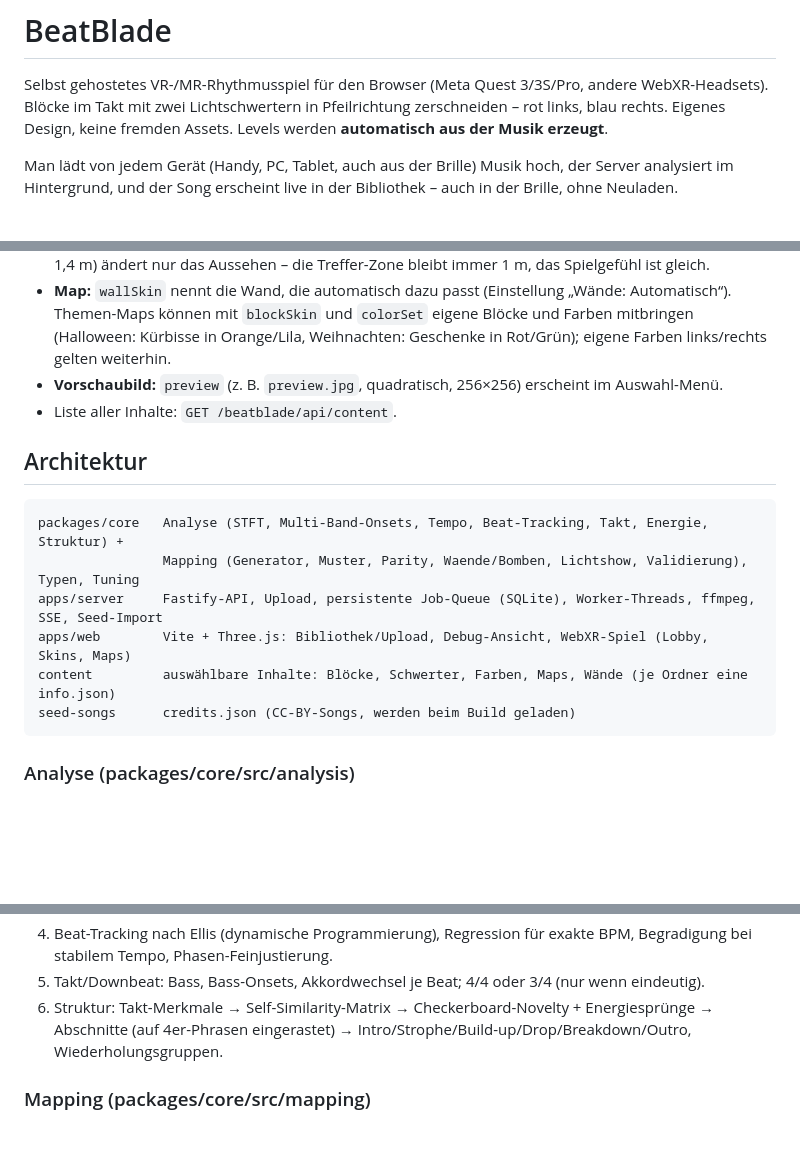
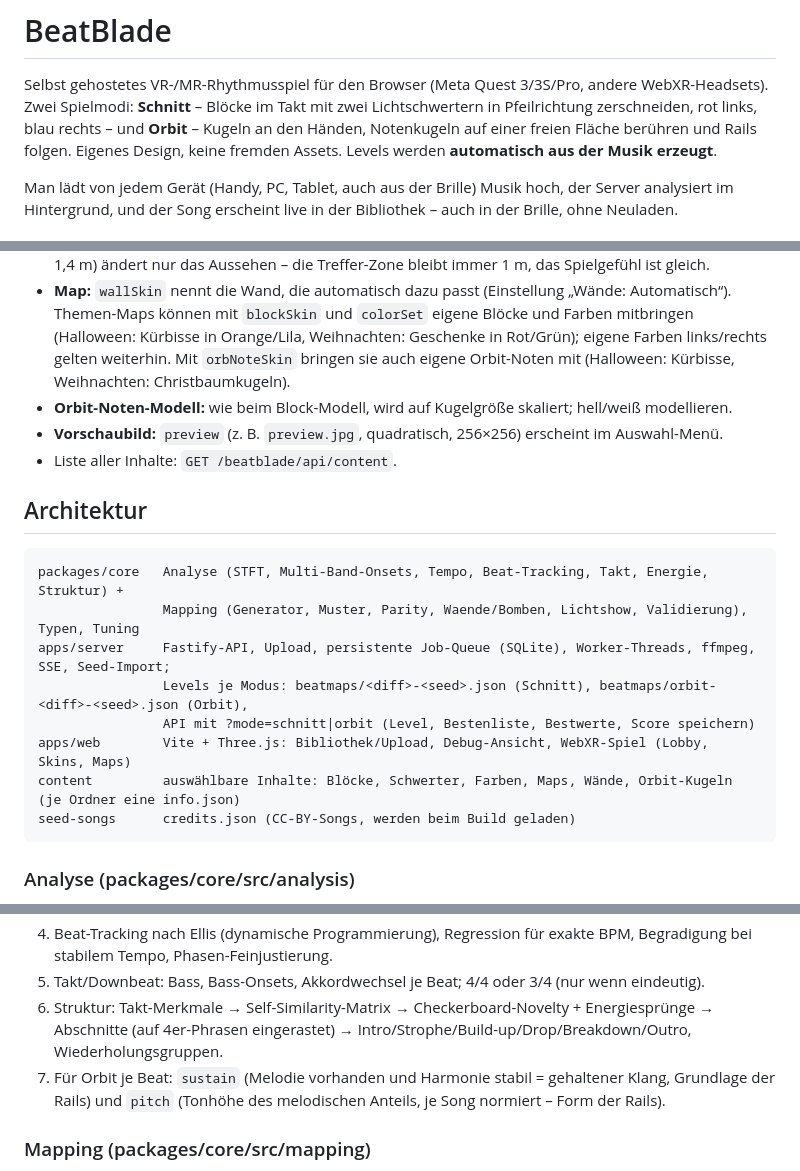
Before and after one commit to L8teNever/isabella, a Markdown page: beatblade/README.md, 3 parts joined by grey strips. Rendered like a GitHub page; blank space fills up the shorter version.

````diff
--- a/beatblade/README.md
+++ b/beatblade/README.md
@@ -1,7 +1,8 @@
 # BeatBlade
 
 Selbst gehostetes VR-/MR-Rhythmusspiel für den Browser (Meta Quest 3/3S/Pro, andere WebXR-Headsets).
-Blöcke im Takt mit zwei Lichtschwertern in Pfeilrichtung zerschneiden – rot links, blau rechts.
+Zwei Spielmodi: **Schnitt** – Blöcke im Takt mit zwei Lichtschwertern in Pfeilrichtung zerschneiden, rot links,
+blau rechts – und **Orbit** – Kugeln an den Händen, Notenkugeln auf einer freien Fläche berühren und Rails folgen.
 Eigenes Design, keine fremden Assets. Levels werden **automatisch aus der Musik erzeugt**.
 
 Man lädt von jedem Gerät (Handy, PC, Tablet, auch aus der Brille) Musik hoch, der Server analysiert im
@@ -117,6 +148,8 @@ Beispiel – eigener Block aus einem 3D-Modell:
 - **Map:** `wallSkin` nennt die Wand, die automatisch dazu passt (Einstellung „Wände: Automatisch“).
   Themen-Maps können mit `blockSkin` und `colorSet` eigene Blöcke und Farben mitbringen (Halloween: Kürbisse
   in Orange/Lila, Weihnachten: Geschenke in Rot/Grün); eigene Farben links/rechts gelten weiterhin.
+  Mit `orbNoteSkin` bringen sie auch eigene Orbit-Noten mit (Halloween: Kürbisse, Weihnachten: Christbaumkugeln).
+- **Orbit-Noten-Modell:** wie beim Block-Modell, wird auf Kugelgröße skaliert; hell/weiß modellieren.
 - **Vorschaubild:** `preview` (z. B. `preview.jpg`, quadratisch, 256×256) erscheint im Auswahl-Menü.
 - Liste aller Inhalte: `GET /beatblade/api/content`.
 
@@ -125,9 +158,11 @@ Beispiel – eigener Block aus einem 3D-Modell:
 ```
 packages/core   Analyse (STFT, Multi-Band-Onsets, Tempo, Beat-Tracking, Takt, Energie, Struktur) +
                 Mapping (Generator, Muster, Parity, Waende/Bomben, Lichtshow, Validierung), Typen, Tuning
-apps/server     Fastify-API, Upload, persistente Job-Queue (SQLite), Worker-Threads, ffmpeg, SSE, Seed-Import
+apps/server     Fastify-API, Upload, persistente Job-Queue (SQLite), Worker-Threads, ffmpeg, SSE, Seed-Import;
+                Levels je Modus: beatmaps/<diff>-<seed>.json (Schnitt), beatmaps/orbit-<diff>-<seed>.json (Orbit),
+                API mit ?mode=schnitt|orbit (Level, Bestenliste, Bestwerte, Score speichern)
 apps/web        Vite + Three.js: Bibliothek/Upload, Debug-Ansicht, WebXR-Spiel (Lobby, Skins, Maps)
-content         auswählbare Inhalte: Blöcke, Schwerter, Farben, Maps, Wände (je Ordner eine info.json)
+content         auswählbare Inhalte: Blöcke, Schwerter, Farben, Maps, Wände, Orbit-Kugeln (je Ordner eine info.json)
 seed-songs      credits.json (CC-BY-Songs, werden beim Build geladen)
 ```
 
@@ -144,6 +179,8 @@ seed-songs      credits.json (CC-BY-Songs, werden beim Build geladen)
 5. Takt/Downbeat: Bass, Bass-Onsets, Akkordwechsel je Beat; 4/4 oder 3/4 (nur wenn eindeutig).
 6. Struktur: Takt-Merkmale → Self-Similarity-Matrix → Checkerboard-Novelty + Energiesprünge → Abschnitte
    (auf 4er-Phrasen eingerastet) → Intro/Strophe/Build-up/Drop/Breakdown/Outro, Wiederholungsgruppen.
+7. Für Orbit je Beat: `sustain` (Melodie vorhanden und Harmonie stabil = gehaltener Klang, Grundlage der Rails)
+   und `pitch` (Tonhöhe des melodischen Anteils, je Song normiert – Form der Rails).
 
 ### Mapping (packages/core/src/mapping)
 
````
Also changed, not shown: other parts of beatblade/README.md (+36 -6 lines).
